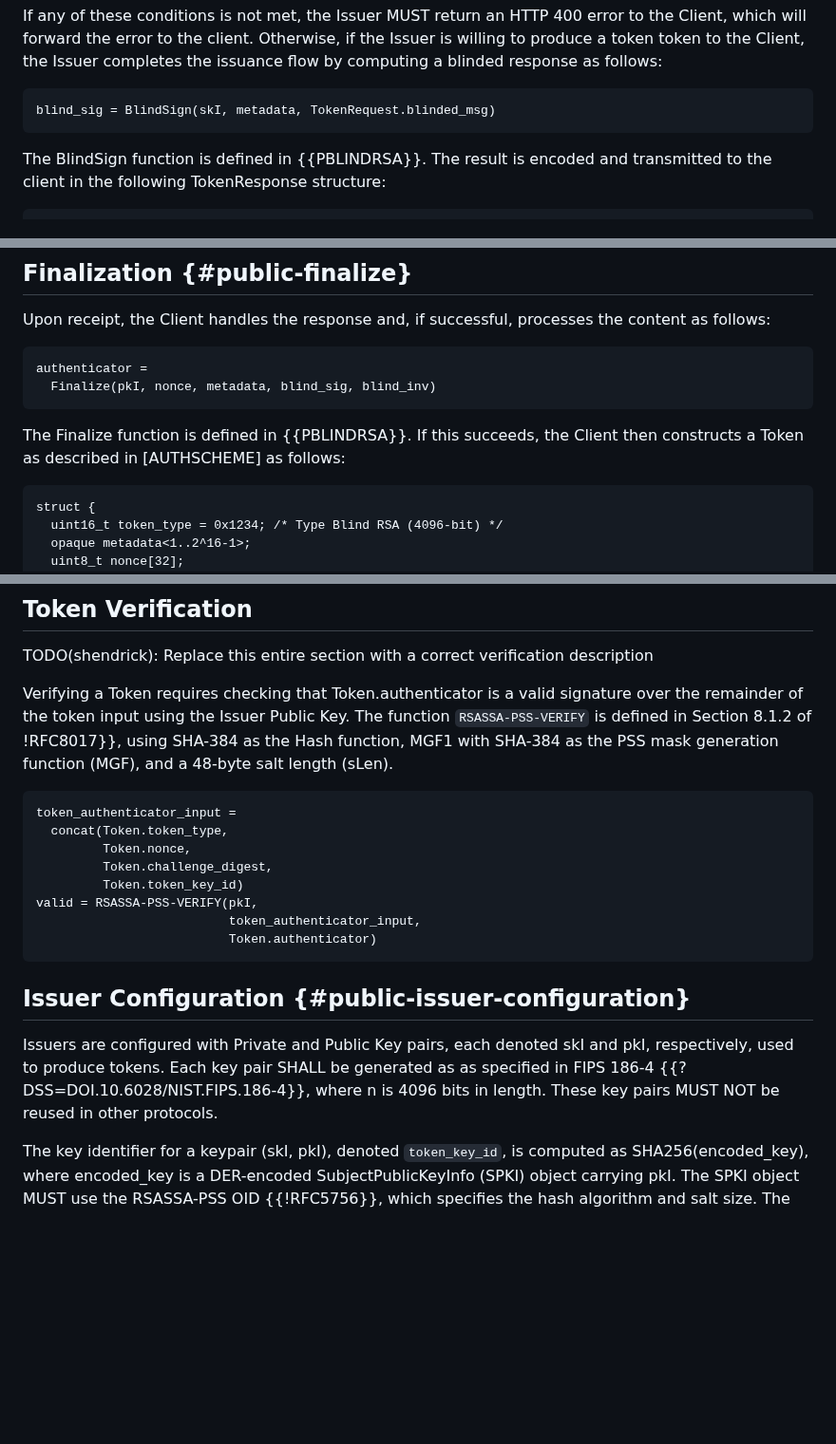
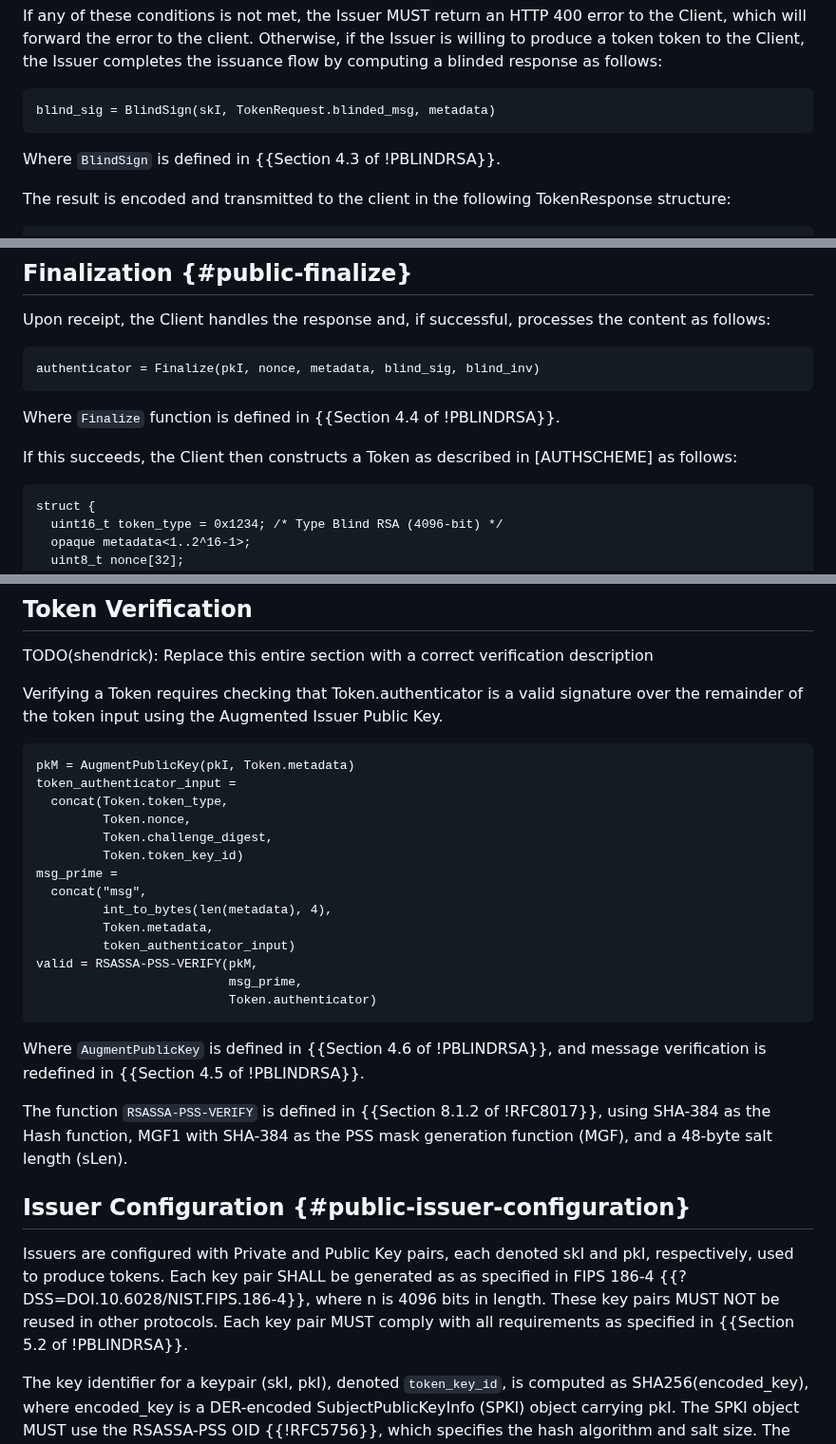
Before and after one commit to smhendrickson/draft-hendrickson-privacypass-public-metadata-issuance, a Markdown page: draft-hendrickson-privacypass-public-metadata-issuance.md, 3 parts joined by grey strips. Shown at 95% size. GitHub-like rendering; blank space fills up the shorter version.

```diff
--- a/draft-hendrickson-privacypass-public-metadata-issuance.md
+++ b/draft-hendrickson-privacypass-public-metadata-issuance.md
@@ -165,10 +159,11 @@ Issuer is willing to produce a token token to the Client, the Issuer
 completes the issuance flow by computing a blinded response as follows:
 
 ~~~
-blind_sig = BlindSign(skI, metadata, TokenRequest.blinded_msg)
+blind_sig = BlindSign(skI, TokenRequest.blinded_msg, metadata)
 ~~~
 
-The BlindSign function is defined in {{PBLINDRSA}}.
+Where  `BlindSign` is defined in {{Section 4.3 of !PBLINDRSA}}.
+
 The result is encoded and transmitted to the client in the following
 TokenResponse structure:
 
@@ -196,12 +191,12 @@ Upon receipt, the Client handles the response and, if successful, processes the
 content as follows:
 
 ~~~
-authenticator =
-  Finalize(pkI, nonce, metadata, blind_sig, blind_inv)
+authenticator = Finalize(pkI, nonce, metadata, blind_sig, blind_inv)
 ~~~
 
-The Finalize function is defined in {{PBLINDRSA}}. If this
-succeeds, the Client then constructs a Token as described in [AUTHSCHEME] as
+Where `Finalize` function is defined in {{Section 4.4 of !PBLINDRSA}}.
+
+If this succeeds, the Client then constructs a Token as described in [AUTHSCHEME] as
 follows:
 
 ~~~
@@ -223,28 +218,39 @@ If the Finalize function fails, the Client aborts the protocol.
 TODO(shendrick): Replace this entire section with a correct verification description
 
 Verifying a Token requires checking that Token.authenticator is a valid
-signature over the remainder of the token input using the Issuer Public Key.
-The function `RSASSA-PSS-VERIFY` is defined in Section 8.1.2 of !RFC8017}},
-using SHA-384 as the Hash function, MGF1 with SHA-384 as the PSS mask
-generation function (MGF), and a 48-byte salt length (sLen).
+signature over the remainder of the token input using the Augmented Issuer Public Key.
 
 ~~~
+pkM = AugmentPublicKey(pkI, Token.metadata)
 token_authenticator_input =
   concat(Token.token_type,
          Token.nonce,
          Token.challenge_digest,
          Token.token_key_id)
-valid = RSASSA-PSS-VERIFY(pkI,
-                          token_authenticator_input,
+msg_prime =
+  concat("msg",
+         int_to_bytes(len(metadata), 4),
+         Token.metadata,
+         token_authenticator_input)
+valid = RSASSA-PSS-VERIFY(pkM,
+                          msg_prime,
                           Token.authenticator)
 ~~~
+
+Where `AugmentPublicKey` is defined in {{Section 4.6 of !PBLINDRSA}},
+and message verification is redefined in {{Section 4.5 of !PBLINDRSA}}.
+
+The function `RSASSA-PSS-VERIFY` is defined in {{Section 8.1.2 of !RFC8017}},
+using SHA-384 as the Hash function, MGF1 with SHA-384 as the PSS mask
+generation function (MGF), and a 48-byte salt length (sLen).
+
 
 ## Issuer Configuration {#public-issuer-configuration}
 
 Issuers are configured with Private and Public Key pairs, each denoted skI and
 pkI, respectively, used to produce tokens. Each key pair SHALL be generated as
 as specified in FIPS 186-4 {{?DSS=DOI.10.6028/NIST.FIPS.186-4}}, where n is 4096 bits in length. These key
-pairs MUST NOT be reused in other protocols.
+pairs MUST NOT be reused in other protocols. Each key pair MUST comply with all requirements as specified in {{Section 5.2 of !PBLINDRSA}}.
 
 The key identifier for a keypair (skI, pkI), denoted `token_key_id`, is
 computed as SHA256(encoded_key), where encoded_key is a DER-encoded
```
Also changed, not shown: other parts of draft-hendrickson-privacypass-public-metadata-issuance.md (+11 -17 lines).
